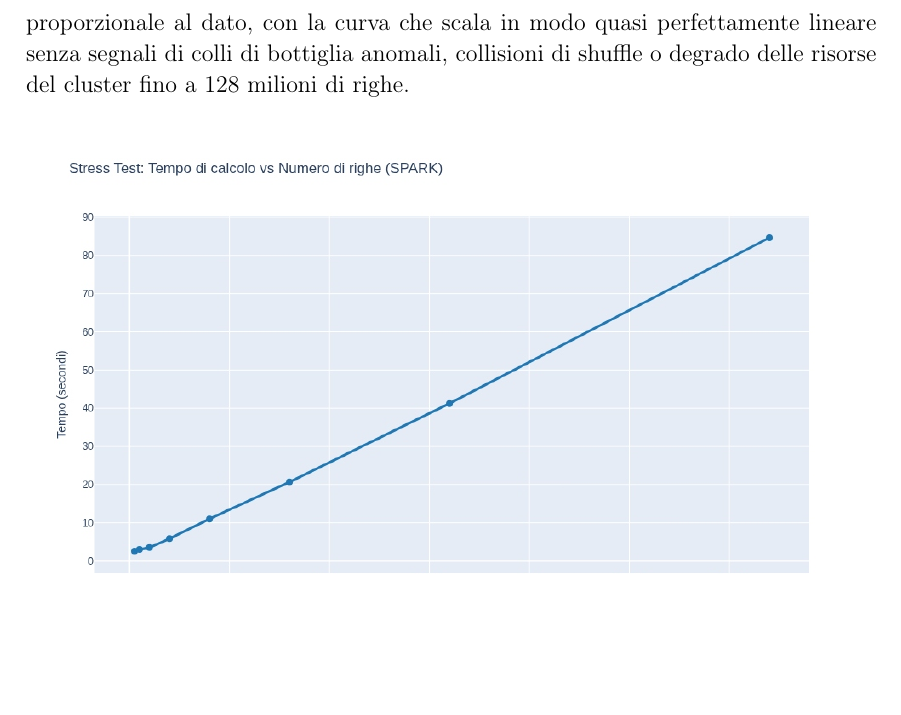
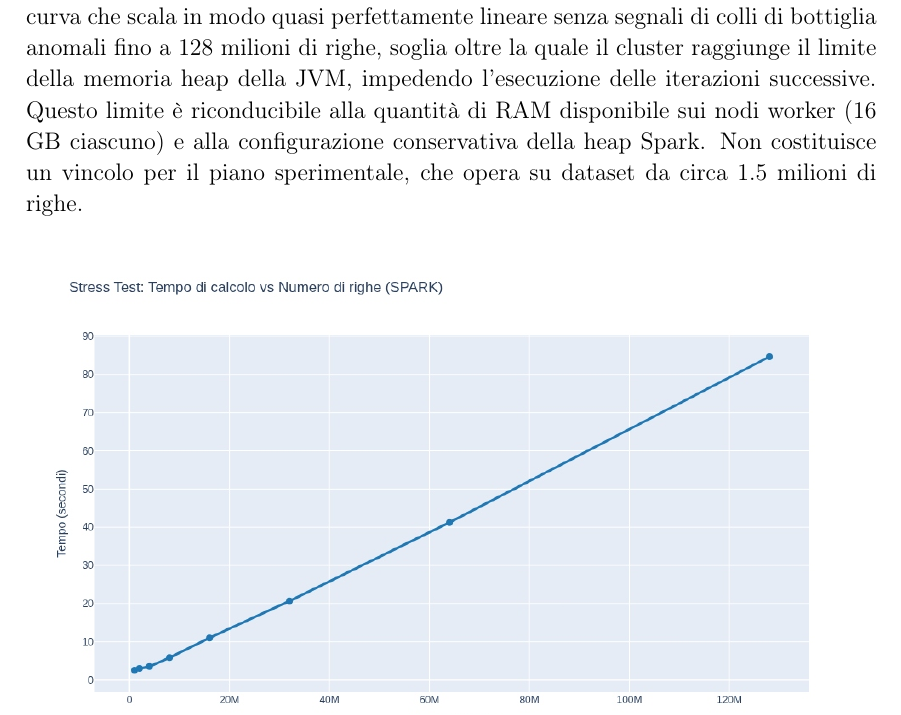
Before and after one commit to Code-Dani/Master-thesis, a LaTeX thesis (main.tex, which reads chapters/3-IntroduzioneAlProgettoPuckTrick.tex): part of page 30 of 60, cut so that both start at the same text, the shorter picture padded with empty space. Compiled offline with pdfLaTeX.

Commit message:
Latest push

```diff
--- a/chapters/3-IntroduzioneAlProgettoPuckTrick.tex
+++ b/chapters/3-IntroduzioneAlProgettoPuckTrick.tex
@@ -413,7 +413,7 @@ applicata coerentemente in tutte le 8 iterazioni.}
 
 I risultati mostrano un comportamento di scalabilità sostanzialmente lineare, visibile in Figura~\ref{fig:sparkProgressivo}. Partendo da circa 3.6 secondi per 1 milione di righe, il tempo per singola iterazione raddoppia progressivamente al raddoppiare del dataset, raggiungendo circa 84.6 secondi per 128 milioni di righe.
 
-Le prime tre iterazioni (1M, 2M, 4M di righe) presentano tempi molto simili tra loro, $\pm 3.5$ secondi. A partire dagli 8 milioni di righe il comportamento diventa proporzionale al dato, con la curva che scala in modo quasi perfettamente lineare senza segnali di colli di bottiglia anomali, collisioni di shuffle o degrado delle risorse del cluster fino a 128 milioni di righe.
+Le prime tre iterazioni (1M, 2M, 4M di righe) presentano tempi molto simili tra loro (circa 3--3.5 secondi), confermando che a bassa cardinalità il costo dominante è la fase di inizializzazione del job Spark piuttosto che il volume dei dati effettivo. A partire dagli 8 milioni di righe il comportamento diventa proporzionale al dato, con la curva che scala in modo quasi perfettamente lineare senza segnali di colli di bottiglia anomali fino a 128 milioni di righe, soglia oltre la quale il cluster raggiunge il limite della memoria heap della JVM, impedendo l'esecuzione delle iterazioni successive. Questo limite è riconducibile alla quantità di RAM disponibile sui nodi worker (16 GB ciascuno) e alla configurazione conservativa della heap Spark. Non costituisce un vincolo per il piano sperimentale, che opera su dataset da circa 1.5 milioni di righe.
 
 \begin{figure}[H]
     \centering
```
